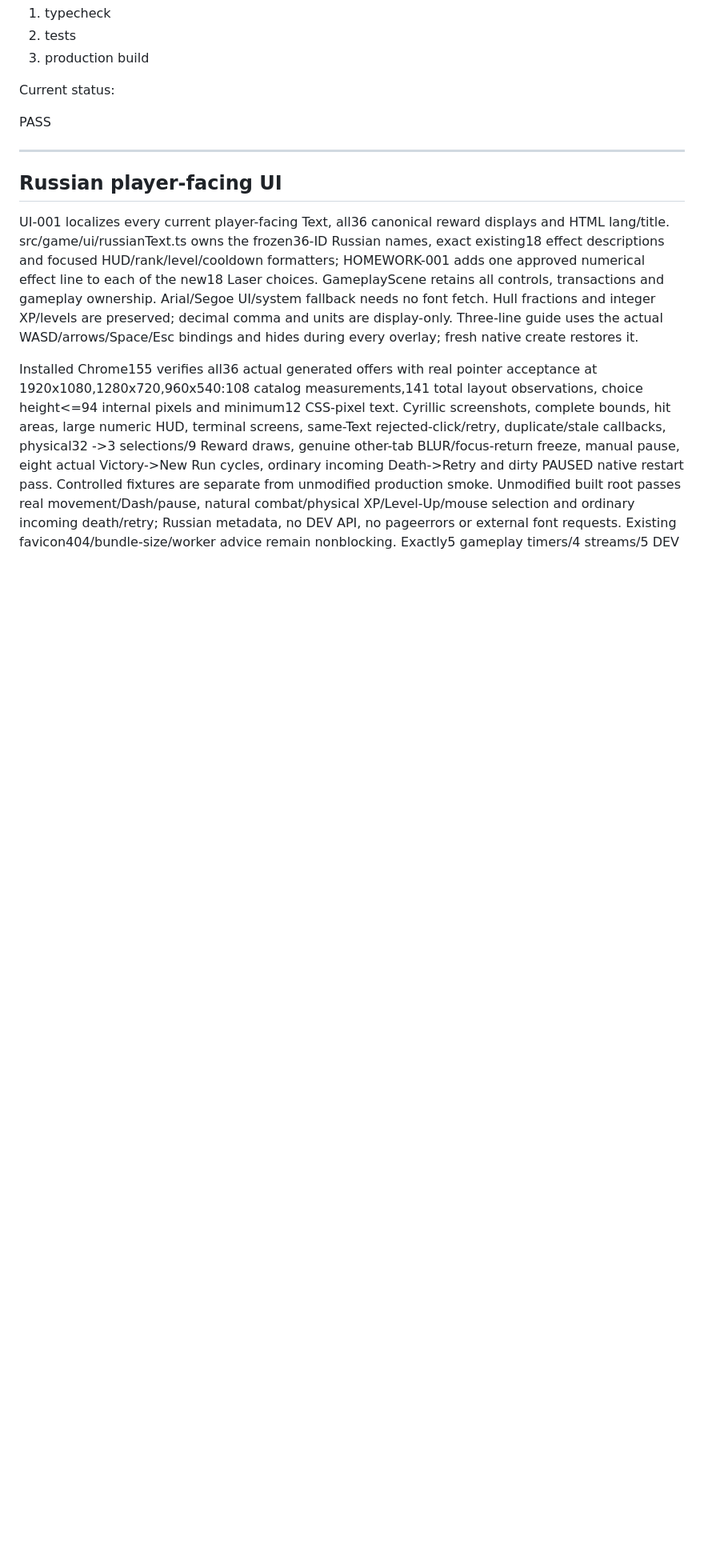
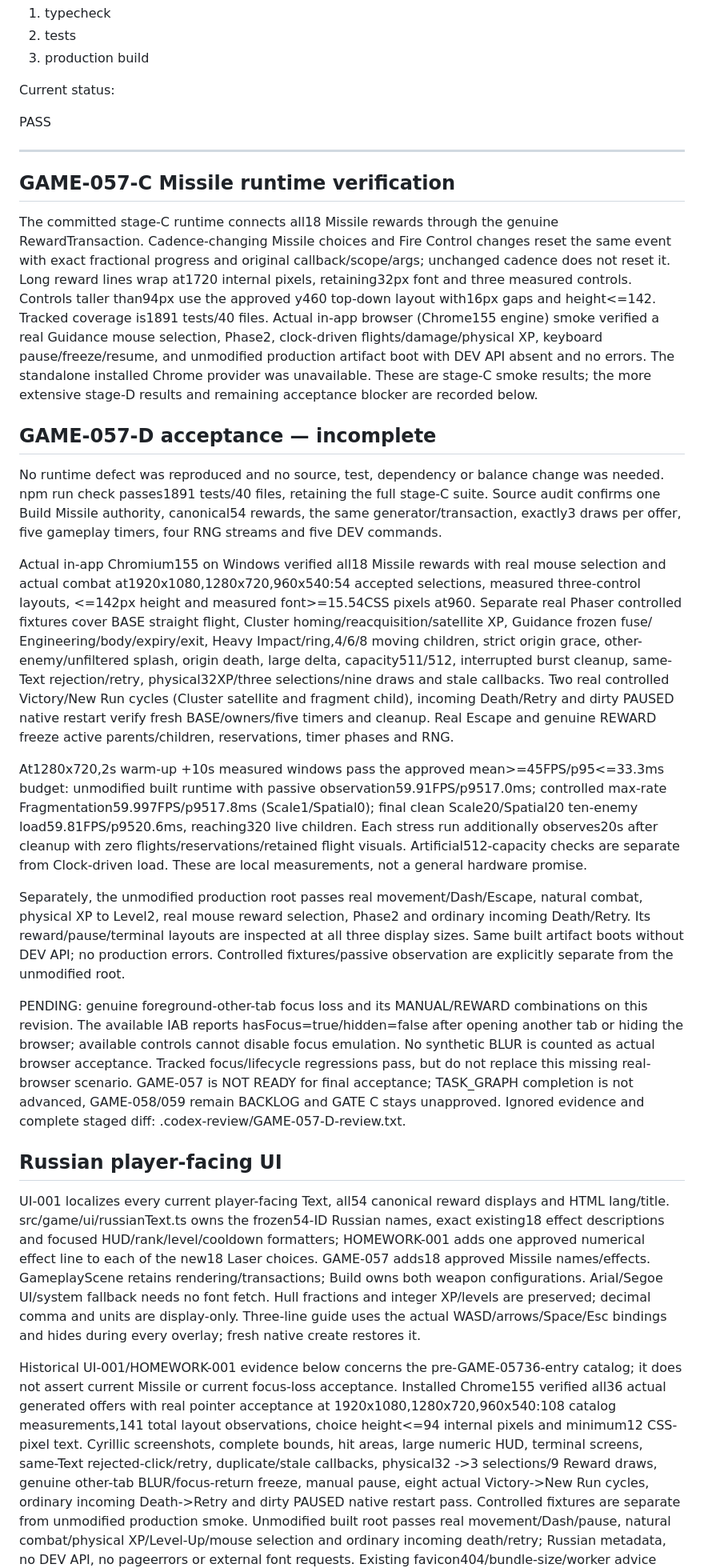
Before and after one commit to Xolopenya/NEBULA, a Markdown page: docs/CURRENT_STATE.md, the part around one of its changes. Shown at 80% size. Rendered like a GitHub page; blank space fills up the shorter version.

Commit message:
docs: record GAME-057 acceptance and focus test blocker

```diff
--- a/docs/CURRENT_STATE.md
+++ b/docs/CURRENT_STATE.md
@@ -91,17 +91,71 @@ PASS
 
 ---
 
+## GAME-057-C Missile runtime verification
+
+The committed stage-C runtime connects all18 Missile rewards through the genuine RewardTransaction.
+Cadence-changing Missile choices and Fire Control changes reset the same event with exact
+fractional progress and original callback/scope/args; unchanged cadence does not reset it.
+Long reward lines wrap at1720 internal pixels, retaining32px font and three measured controls.
+Controls taller than94px use the approved y460 top-down layout with16px gaps and height<=142.
+Tracked coverage is1891 tests/40 files. Actual in-app browser (Chrome155 engine) smoke verified
+a real Guidance mouse selection, Phase2, clock-driven flights/damage/physical XP, keyboard
+pause/freeze/resume, and unmodified production artifact boot with DEV API absent and no errors.
+The standalone installed Chrome provider was unavailable. These are stage-C smoke results;
+the more extensive stage-D results and remaining acceptance blocker are recorded below.
+
+## GAME-057-D acceptance — incomplete
+
+No runtime defect was reproduced and no source, test, dependency or balance change was needed.
+npm run check passes1891 tests/40 files, retaining the full stage-C suite. Source audit confirms
+one Build Missile authority, canonical54 rewards, the same generator/transaction, exactly3
+draws per offer, five gameplay timers, four RNG streams and five DEV commands.
+
+Actual in-app Chromium155 on Windows verified all18 Missile rewards with real mouse selection
+and actual combat at1920x1080,1280x720,960x540:54 accepted selections, measured three-control
+layouts, <=142px height and measured font>=15.54CSS pixels at960. Separate real Phaser controlled fixtures
+cover BASE straight flight, Cluster homing/reacquisition/satellite XP, Guidance frozen fuse/
+Engineering/body/expiry/exit, Heavy Impact/ring,4/6/8 moving children, strict origin grace,
+other-enemy/unfiltered splash, origin death, large delta, capacity511/512, interrupted burst
+cleanup, same-Text rejection/retry, physical32XP/three selections/nine draws and stale callbacks.
+Two real controlled Victory/New Run cycles (Cluster satellite and fragment child), incoming
+Death/Retry and dirty PAUSED native restart verify fresh BASE/owners/five timers and cleanup.
+Real Escape and genuine REWARD freeze active parents/children, reservations, timer phases and RNG.
+
+At1280x720,2s warm-up +10s measured windows pass the approved mean>=45FPS/p95<=33.3ms budget:
+unmodified built runtime with passive observation59.91FPS/p9517.0ms; controlled max-rate
+Fragmentation59.997FPS/p9517.8ms (Scale1/Spatial0); final clean Scale20/Spatial20 ten-enemy
+load59.81FPS/p9520.6ms, reaching320 live children. Each stress run additionally observes20s after cleanup
+with zero flights/reservations/retained flight visuals. Artificial512-capacity checks are
+separate from Clock-driven load. These are local measurements, not a general hardware promise.
+
+Separately, the unmodified production root passes real movement/Dash/Escape, natural combat,
+physical XP to Level2, real mouse reward selection, Phase2 and ordinary incoming Death/Retry.
+Its reward/pause/terminal layouts are inspected at all three display sizes. Same built artifact
+boots without DEV API; no production errors.
+Controlled fixtures/passive observation are explicitly separate from the unmodified root.
+
+PENDING: genuine foreground-other-tab focus loss and its MANUAL/REWARD combinations on this
+revision. The available IAB reports hasFocus=true/hidden=false after opening another tab or
+hiding the browser; available controls cannot disable focus emulation. No synthetic BLUR is
+counted as actual browser acceptance. Tracked focus/lifecycle regressions pass, but do not
+replace this missing real-browser scenario. GAME-057 is NOT READY for final acceptance;
+TASK_GRAPH completion is not advanced, GAME-058/059 remain BACKLOG and GATE C stays unapproved.
+Ignored evidence and complete staged diff: .codex-review/GAME-057-D-review.txt.
+
 ## Russian player-facing UI
 
-UI-001 localizes every current player-facing Text, all36 canonical reward displays and HTML
-lang/title. src/game/ui/russianText.ts owns the frozen36-ID Russian names, exact existing18
+UI-001 localizes every current player-facing Text, all54 canonical reward displays and HTML
+lang/title. src/game/ui/russianText.ts owns the frozen54-ID Russian names, exact existing18
 effect descriptions and focused HUD/rank/level/cooldown formatters; HOMEWORK-001 adds one
-approved numerical effect line to each of the new18 Laser choices. GameplayScene retains all controls, transactions and gameplay ownership.
+approved numerical effect line to each of the new18 Laser choices. GAME-057 adds18 approved Missile names/effects. GameplayScene retains rendering/transactions; Build owns both weapon configurations.
 Arial/Segoe UI/system fallback needs no font fetch. Hull fractions and integer XP/levels are
 preserved; decimal comma and units are display-only. Three-line guide uses the actual
 WASD/arrows/Space/Esc bindings and hides during every overlay; fresh native create restores it.
 
-Installed Chrome155 verifies all36 actual generated offers with real pointer acceptance at
+Historical UI-001/HOMEWORK-001 evidence below concerns the pre-GAME-05736-entry catalog;
+it does not assert current Missile or current focus-loss acceptance.
+Installed Chrome155 verified all36 actual generated offers with real pointer acceptance at
 1920x1080,1280x720,960x540:108 catalog measurements,141 total layout observations, choice
 height<=94 internal pixels and minimum12 CSS-pixel text. Cyrillic screenshots, complete bounds,
 hit areas, large numeric HUD, terminal screens, same-Text rejected-click/retry, duplicate/stale
```
Also changed, not shown: other parts of docs/CURRENT_STATE.md (+17 -18 lines).
